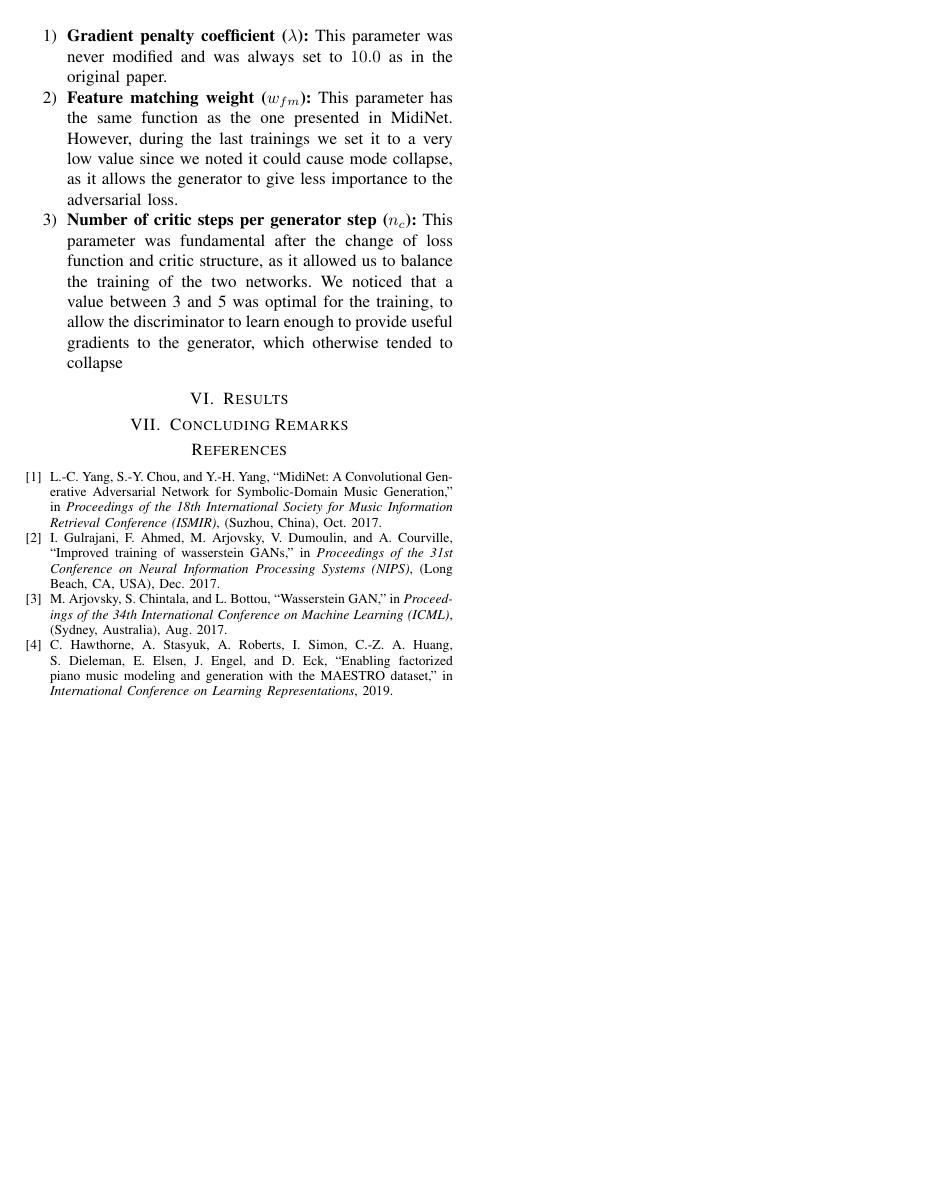
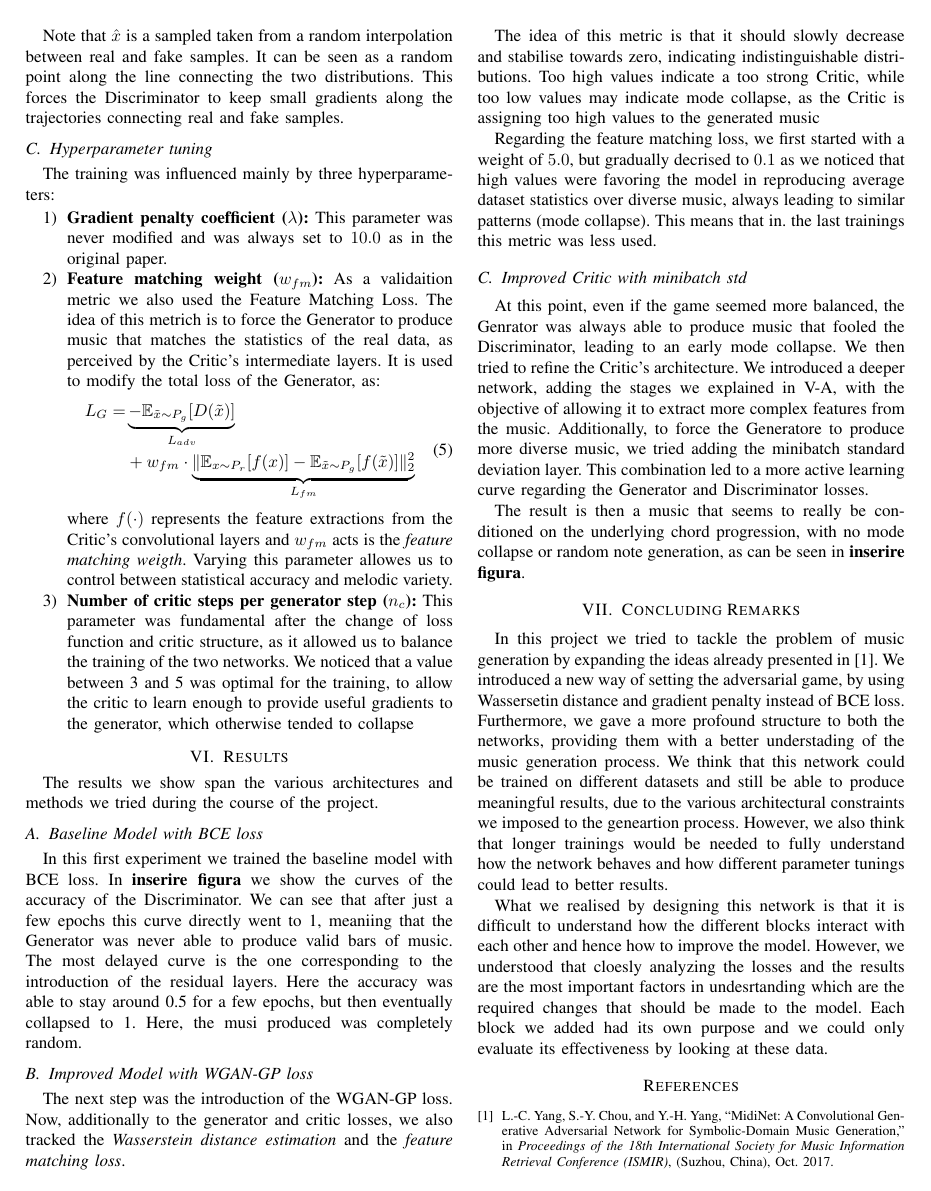
Before and after one commit to Andre1372/NNDL-project, a LaTeX paper (report/template.tex, which reads report/conclusions.tex, report/learningfk.tex, report/results.tex): page 4 of 4 before the commit and page 4 of 5 after it. Compiled offline with pdfLaTeX.

Commit message:
aggiunto results e commenti finali

```diff
--- a/report/conclusions.tex
+++ b/report/conclusions.tex
@@ -2,3 +2,11 @@
 
 \section{Concluding Remarks}
 \label{sec:conclusions}
+
+In this project we tried to tackle the problem of music generation by expanding the ideas already presented in \cite{Yang-2017}. We introduced a new way of setting the adversarial game, by using Wassersetin distance and gradient penalty instead of BCE loss. Furthermore, we gave a more profound structure to both the networks, providing them with a better understading of the music generation process.
+We think that this network could be trained on different datasets and still be able to produce meaningful results, due to the various architectural constraints we imposed to the geneartion process.
+However, we also think that longer trainings would be needed to fully understand how the network behaves and how different parameter tunings could lead to better results.
+
+What we realised by designing this network is that it is difficult to understand how the different blocks interact with each other and hence how to improve the model.
+However, we understood that cloesly analyzing the losses and the results are the most important factors in undesrtanding which are the required changes that should be made to the model.
+Each block we added had its own purpose and we could only evaluate its effectiveness by looking at these data.
--- a/report/learningfk.tex
+++ b/report/learningfk.tex
@@ -57,0 +69 @@ The training was influenced mainly by three hyperparameters:
+            L_G = & \underbrace{-\mathbb{E}_{\tilde{x} \sim P_g}[D(\tilde{x})]}_{L_{adv}} \\
--- a/report/results.tex
+++ b/report/results.tex
@@ -2,3 +2,26 @@
 
 \section{Results}
 \label{sec:results}
+
+The results we show span the various architectures and methods we tried during the course of the project.
+
+\subsection{Baseline Model with BCE loss}
+In this first experiment we trained the baseline model with BCE loss.
+In \textbf{inserire figura} we show the curves of the accuracy of the Discriminator. We can see that after just a few epochs this curve directly went to 1, meaniing that the Generator was never able to produce valid bars of music.
+The most delayed curve is the one corresponding to the introduction of the residual layers. Here the accuracy was able to stay around 0.5 for a few epochs, but then eventually collapsed to 1. Here, the musi produced was completely random.
+
+\subsection{Improved Model with WGAN-GP loss}
+The next step was the introduction of the WGAN-GP loss. Now, additionally to the generator and critic losses, we also tracked the \textit{Wasserstein distance estimation} and the \textit{feature matching loss}.
+
+The idea of this metric is that it should slowly decrease and stabilise towards zero, indicating indistinguishable distributions. Too high values indicate a too strong Critic, while too low values may indicate mode collapse, as the Critic is assigning too high values to the generated music
+
+Regarding the feature matching loss, we first started with a weight of $5.0$, but gradually decrised to $0.1$ as we noticed that high values were favoring the model in reproducing average dataset statistics over diverse music, always leading to similar patterns (mode collapse).
+This means that in. the last trainings this metric was less used.
+
+\subsection{Improved Critic with minibatch std}
+
+At this point, even if the game seemed more balanced, the Genrator was always able to produce music that fooled the Discriminator, leading to an early mode collapse.
+We then tried to refine the Critic's architecture. We introduced a deeper network, adding the stages we explained in \ref{sec:model_architecture}, with the objective of allowing it to extract more complex features from the music.
+Additionally, to force the Generatore to produce more diverse music, we tried adding the minibatch standard deviation layer. This combination led to a more active learning curve regarding the Generator and Discriminator losses.
+
+The result is then a music that seems to really be conditioned on the underlying chord progression, with no mode collapse or random note generation, as can be seen in \textbf{inserire figura}.
```
Also changed, not shown: report/template.pdf, report/learningfk.tex (29 more changed lines), 1 other file.
